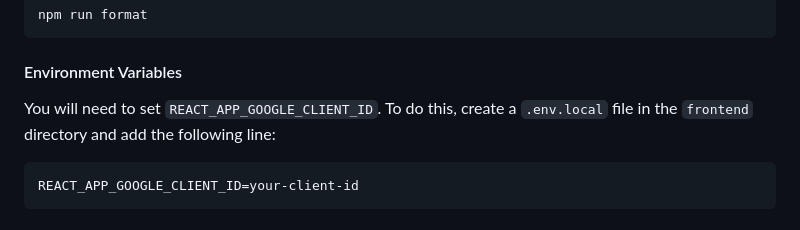
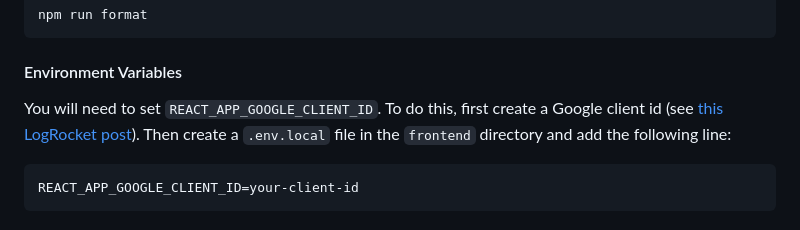
Before and after one commit to kscalelabs/store, a Markdown page: README.md, the part around the change. GitHub-like rendering.

Commit message:
Document how to setup oauth id

````diff
--- a/README.md
+++ b/README.md
@@ -42,7 +42,7 @@ npm run format
 
 #### Environment Variables
 
-You will need to set `REACT_APP_GOOGLE_CLIENT_ID`. To do this, create a `.env.local` file in the `frontend` directory and add the following line:
+You will need to set `REACT_APP_GOOGLE_CLIENT_ID`. To do this, first create a Google client id (see [this LogRocket post](https://blog.logrocket.com/guide-adding-google-login-react-app/)). Then create a `.env.local` file in the `frontend` directory and add the following line:
 
 ```
 REACT_APP_GOOGLE_CLIENT_ID=your-client-id
````
